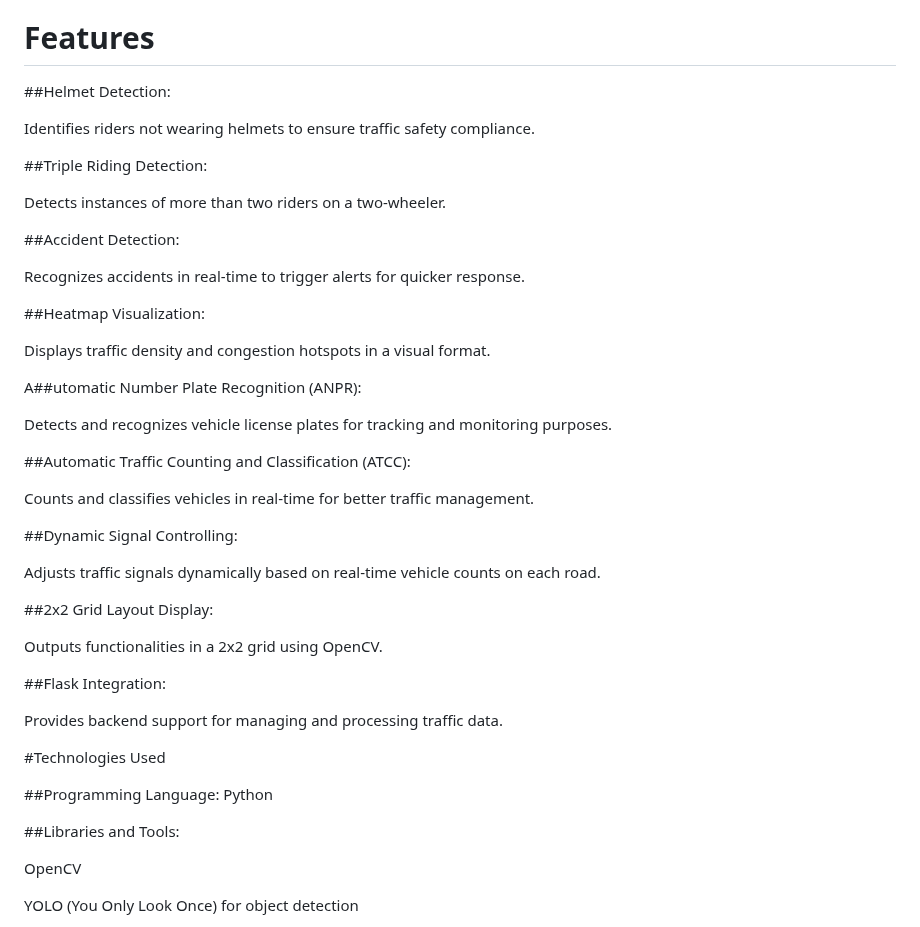
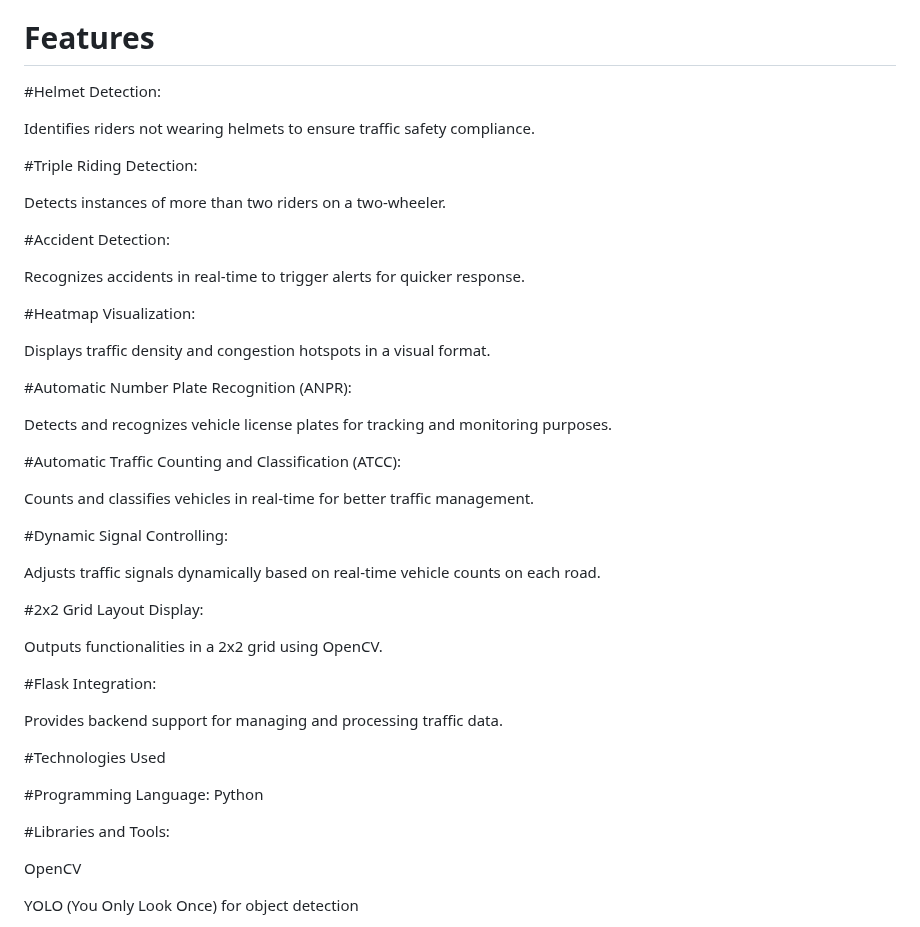
Before and after one commit to DivyanshYadav12/Intelligent-Traffic-Management-System-Using-ANPR-and-ATCC, a Markdown page: README.md, the part around the change. Drawn GitHub-style.

```diff
--- a/README.md
+++ b/README.md
@@ -4,47 +4,47 @@ An AI-powered traffic management system designed to efficiently handle real-time
 
 # Features
 
-##Helmet Detection:
+#Helmet Detection:
 
 Identifies riders not wearing helmets to ensure traffic safety compliance.
 
-##Triple Riding Detection:
+#Triple Riding Detection:
 
 Detects instances of more than two riders on a two-wheeler.
 
-##Accident Detection:
+#Accident Detection:
 
 Recognizes accidents in real-time to trigger alerts for quicker response.
 
-##Heatmap Visualization:
+#Heatmap Visualization:
 
 Displays traffic density and congestion hotspots in a visual format.
 
-A##utomatic Number Plate Recognition (ANPR):
+#Automatic Number Plate Recognition (ANPR):
 
 Detects and recognizes vehicle license plates for tracking and monitoring purposes.
 
-##Automatic Traffic Counting and Classification (ATCC):
+#Automatic Traffic Counting and Classification (ATCC):
 
 Counts and classifies vehicles in real-time for better traffic management.
 
-##Dynamic Signal Controlling:
+#Dynamic Signal Controlling:
 
 Adjusts traffic signals dynamically based on real-time vehicle counts on each road.
 
-##2x2 Grid Layout Display:
+#2x2 Grid Layout Display:
 
 Outputs functionalities in a 2x2 grid using OpenCV.
 
-##Flask Integration:
+#Flask Integration:
 
 Provides backend support for managing and processing traffic data.
 
 #Technologies Used
 
-##Programming Language: Python
+#Programming Language: Python
 
-##Libraries and Tools:
+#Libraries and Tools:
 
 OpenCV
 
```
